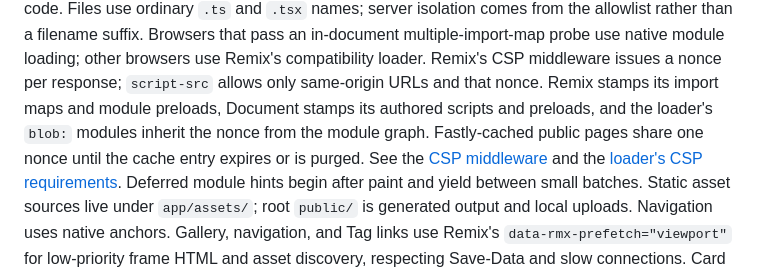
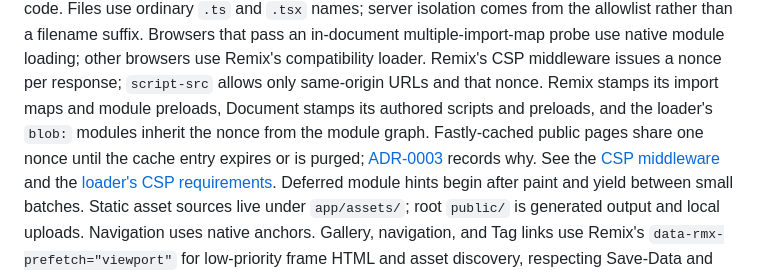
Before and after one commit to wKovacs64/drinks, a Markdown page: docs/architecture.md, the part around the change. Rendered like a GitHub page.

Commit message:
docs: record ADR for shared CSP nonce on cached public pages
Co-Authored-By: Claude Opus 5.5 <noreply@anthropic.com>

```diff
--- a/docs/architecture.md
+++ b/docs/architecture.md
@@ -31,7 +31,8 @@ loading; other browsers use Remix's compatibility loader. Remix's CSP middleware
 response; `script-src` allows only same-origin URLs and that nonce. Remix stamps its import maps
 and module preloads, Document stamps its authored scripts and preloads, and the loader's `blob:`
 modules inherit the nonce from the module graph. Fastly-cached public pages share one nonce until
-the cache entry expires or is purged. See the
+the cache entry expires or is purged; [ADR-0003](adr/0003-cached-public-pages-share-a-csp-nonce.md)
+records why. See the
 [CSP middleware](https://github.com/remix-run/remix/tree/remix%403.2.0/packages/csp-middleware#usage)
 and the [loader's CSP requirements](https://github.com/remix-run/remix/tree/remix%403.2.0/packages/multiple-import-maps-polyfill#content-security-policy).
 Deferred module hints begin after
```
Also changed, not shown: docs/adr/0003-cached-public-pages-share-a-csp-nonce.md (added, +51 -0 lines).
